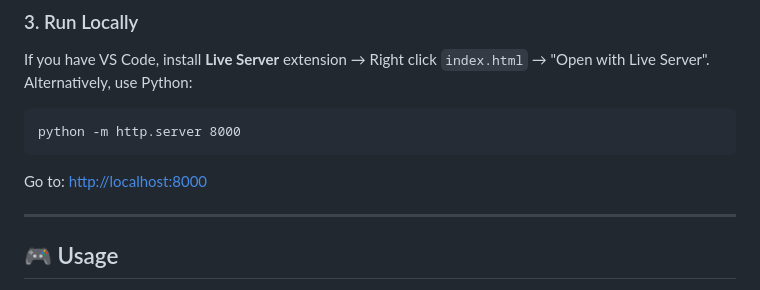
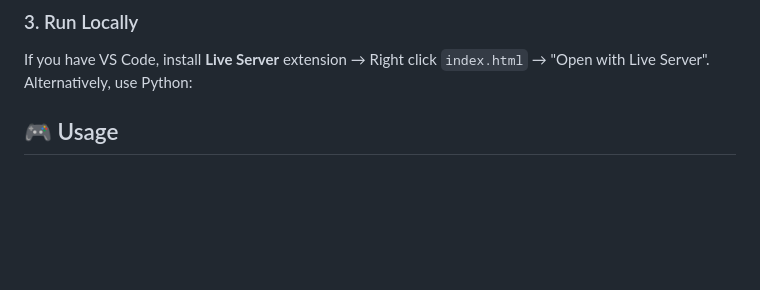
Before and after one commit to Jatingoyal14/CV-Studio, a Markdown page: README.md, the part around the change printed below. GitHub-like rendering; blank space fills up the shorter version.

````diff
--- a/README.md
+++ b/README.md
@@ -48,12 +47,7 @@ No heavy build tools required. Just open in a browser.
 ### 3. Run Locally
 If you have VS Code, install **Live Server** extension → Right click `index.html` → "Open with Live Server".
 Alternatively, use Python:
-```
-python -m http.server 8000
-```
-Go to: [http://localhost:8000](http://localhost:8000)
 
----
 
 ## 🎮 Usage
 
````
Also changed, not shown: other parts of README.md (+0 -1 lines).
